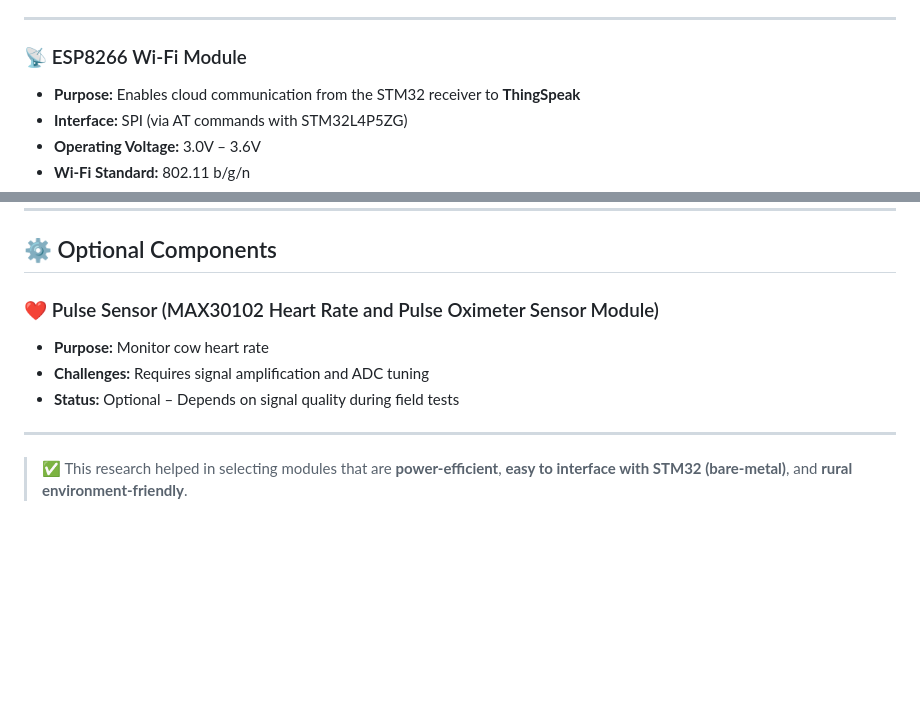
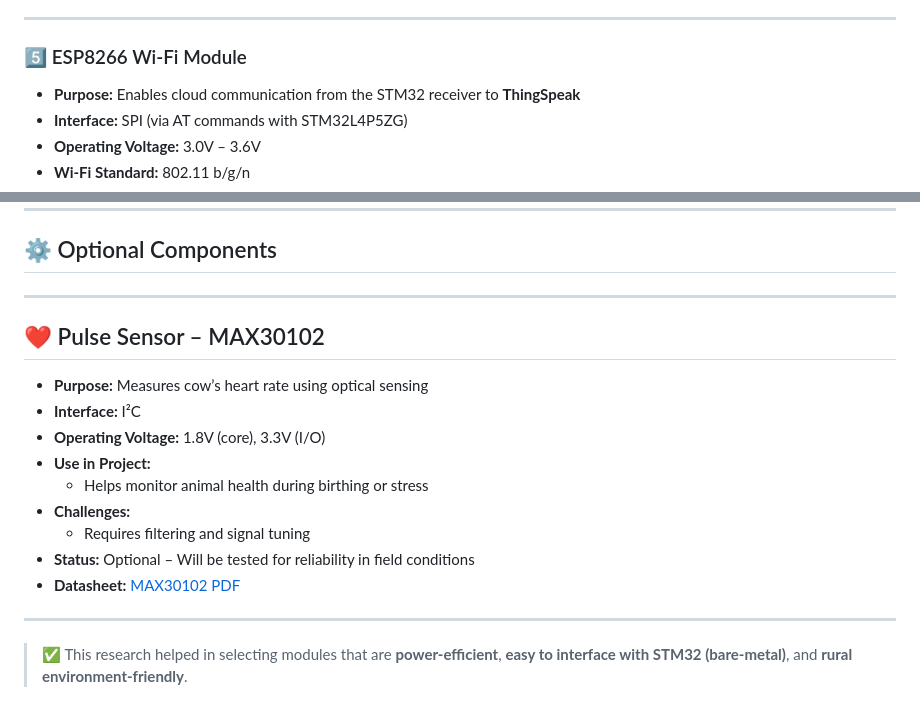
Before and after one commit to Prathmesh07123/MiniProject-Sem5-STM32-BareMetal, a Markdown page: Week_2/Component_Research.md, 2 parts joined by grey strips. GitHub-like rendering; blank space fills up the shorter version.

```diff
--- a/Week_2/Component_Research.md
+++ b/Week_2/Component_Research.md
@@ -64,7 +64,7 @@ This document summarizes research done on the hardware modules selected for Seme
 
 ---
 
-### 📡 ESP8266 Wi-Fi Module
+### 5️⃣ ESP8266 Wi-Fi Module
 
 - **Purpose:** Enables cloud communication from the STM32 receiver to **ThingSpeak**
 - **Interface:** SPI (via AT commands with STM32L4P5ZG)
@@ -79,11 +79,20 @@ This document summarizes research done on the hardware modules selected for Seme
 
 ## ⚙️ Optional Components
 
-### ❤️ Pulse Sensor (MAX30102 Heart Rate and Pulse Oximeter Sensor Module)
+---
 
-- **Purpose:** Monitor cow heart rate
-- **Challenges:** Requires signal amplification and ADC tuning
-- **Status:** Optional – Depends on signal quality during field tests
+## ❤️ Pulse Sensor – MAX30102
+
+- **Purpose:** Measures cow’s heart rate using optical sensing
+- **Interface:** I²C
+- **Operating Voltage:** 1.8V (core), 3.3V (I/O)
+- **Use in Project:**
+  - Helps monitor animal health during birthing or stress
+- **Challenges:**
+  - Requires filtering and signal tuning
+- **Status:** Optional – Will be tested for reliability in field conditions
+- **Datasheet:** [MAX30102 PDF](https://datasheets.maximintegrated.com/en/ds/MAX30102.pdf)
+
 
 ---
 
```
